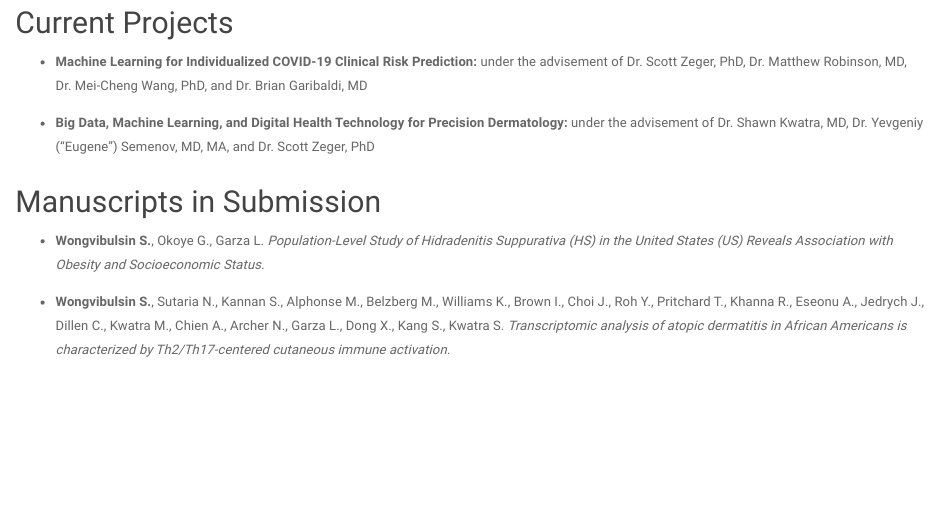
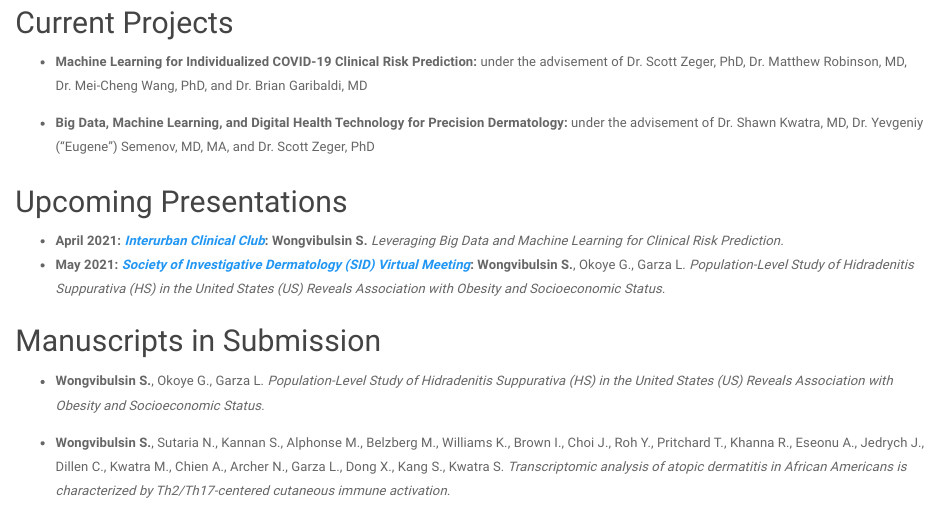
Before and after one commit to wshannon01/github.io, an R Markdown document (pubs.Rmd): the page in a window 1100 px wide, from 1010 px down. Rendered offline with R 4.5, knitr and Pandoc, with nearby package versions; a font, style sheet, LaTeX package, included part or bibliography that could not be used is replaced or left out.

Commit message:
update news and upcoming presentations

```diff
--- a/pubs.Rmd
+++ b/pubs.Rmd
@@ -12,6 +12,11 @@ title: "Research"
 * __Machine Learning for Individualized COVID-19 Clinical Risk Prediction:__ under the advisement of Dr. Scott Zeger, PhD, Dr. Matthew Robinson, MD, Dr. Mei-Cheng Wang, PhD, and Dr. Brian Garibaldi, MD
 
 * __Big Data, Machine Learning, and Digital Health Technology for Precision Dermatology:__ under the advisement of Dr. Shawn Kwatra, MD, Dr. Yevgeniy (“Eugene”) Semenov, MD, MA, and Dr. Scott Zeger, PhD
+
+##
+## Upcoming Presentations
+* __April 2021: [*Interurban Clinical Club*](http://interurbanclinicalclub.org/):__ __Wongvibulsin S.__  *Leveraging Big Data and Machine Learning for Clinical Risk Prediction.*
+* __May 2021: [*Society of Investigative Dermatology (SID) Virtual Meeting*](https://www.sidannualmeeting.org/):__ __Wongvibulsin S.__, Okoye G., Garza L. *Population-Level Study of Hidradenitis Suppurativa (HS) in the United States (US) Reveals Association with Obesity and Socioeconomic Status.*
 
 ##
 ## Manuscripts in Submission
```
Also changed, not shown: news.Rmd (+1 -0 lines), news.html, pubs.html.
